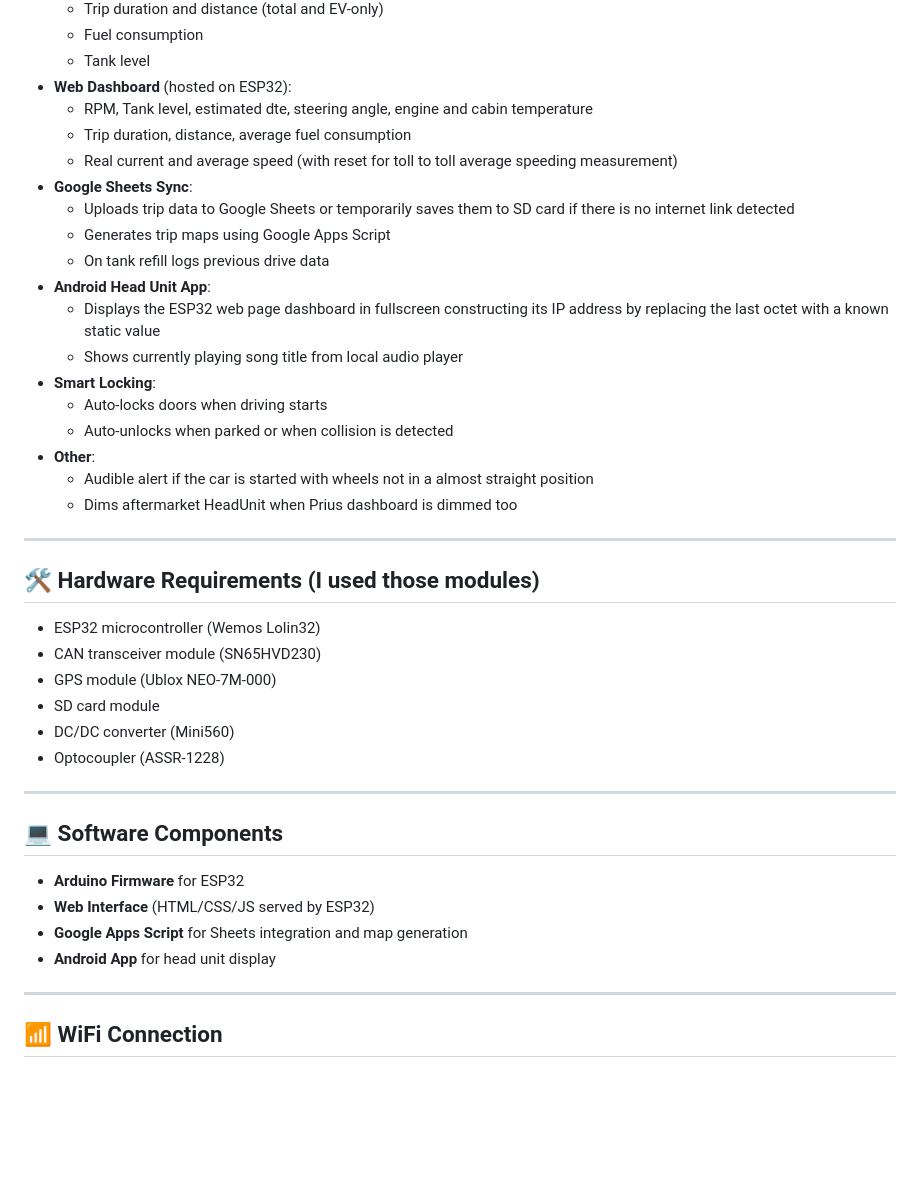
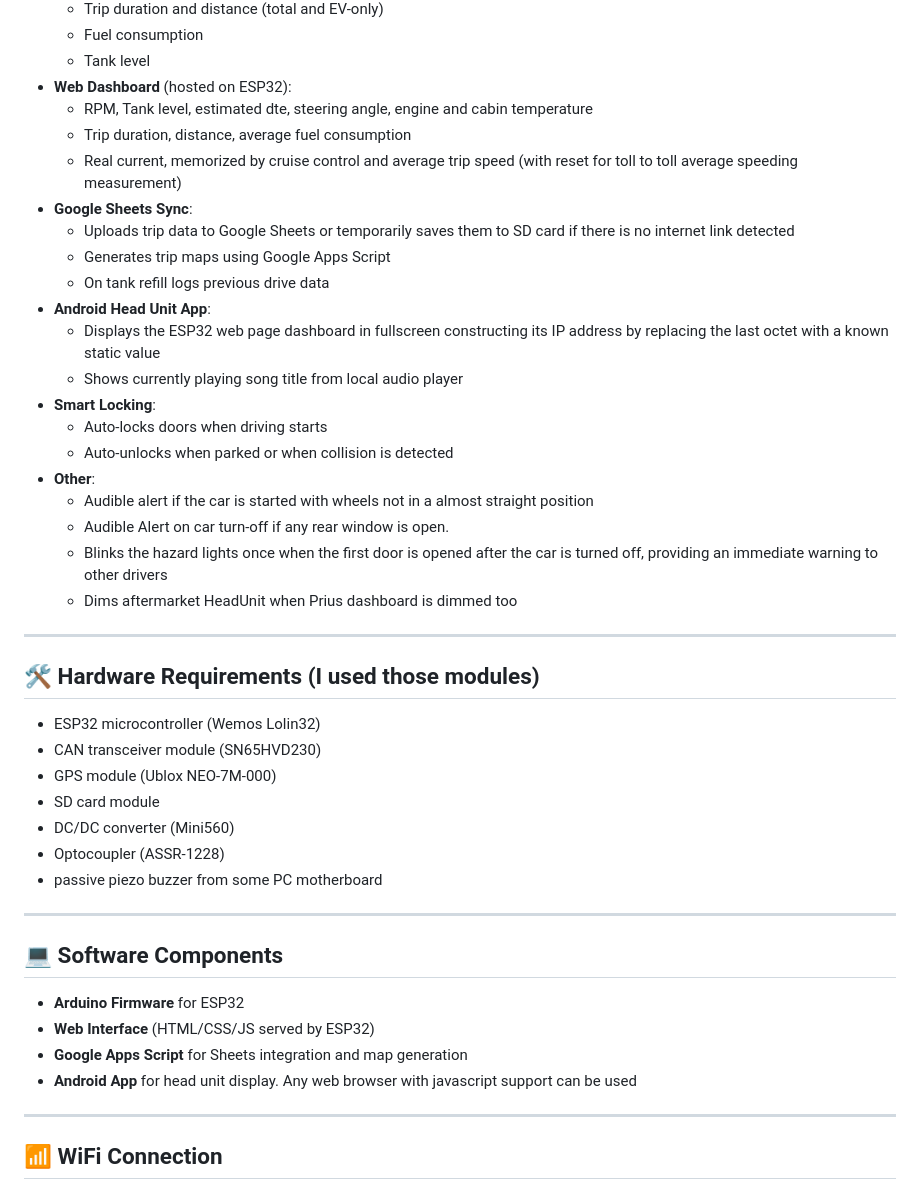
Before and after one commit to DejanVasic/Gen3-Trip-Logger, a Markdown page: README.md, the part around the change. GitHub-like rendering; blank space fills up the shorter version.

```diff
--- a/README.md
+++ b/README.md
@@ -18,7 +18,7 @@ For logging it uses Google sheet while the dashboard display is reachable as loc
 - **Web Dashboard** (hosted on ESP32):
   - RPM, Tank level, estimated dte, steering angle, engine and cabin temperature
   - Trip duration, distance, average fuel consumption
-  - Real current and average speed (with reset for toll to toll average speeding measurement)
+  - Real current, memorized by cruise control and average trip speed (with reset for toll to toll average speeding measurement)
 - **Google Sheets Sync**:
   - Uploads trip data to Google Sheets or temporarily saves them to SD card if there is no internet link detected
   - Generates trip maps using Google Apps Script
@@ -31,6 +31,8 @@ For logging it uses Google sheet while the dashboard display is reachable as loc
   - Auto-unlocks when parked or when collision is detected
 - **Other**:
   - Audible alert if the car is started with wheels not in a almost straight position
+  - Audible Alert on car turn-off if any rear window is open.
+  - Blinks the hazard lights once when the first door is opened after the car is turned off, providing an immediate warning to other drivers
   - Dims aftermarket HeadUnit when Prius dashboard is dimmed too
 
 ---
@@ -43,6 +45,7 @@ For logging it uses Google sheet while the dashboard display is reachable as loc
 - SD card module
 - DC/DC converter (Mini560)
 - Optocoupler (ASSR-1228)
+- passive piezo buzzer from some PC motherboard
 ---
 
 
@@ -51,7 +54,7 @@ For logging it uses Google sheet while the dashboard display is reachable as loc
 - **Arduino Firmware** for ESP32
 - **Web Interface** (HTML/CSS/JS served by ESP32)
 - **Google Apps Script** for Sheets integration and map generation
-- **Android App** for head unit display
+- **Android App** for head unit display. Any web browser with javascript support can be used
 
 ---
 
```
Also changed, not shown: firmware/README.md (+13 -3 lines), hardware/README.md (+4 -3 lines), hardware/Gen3logger.png, 7 other files.
